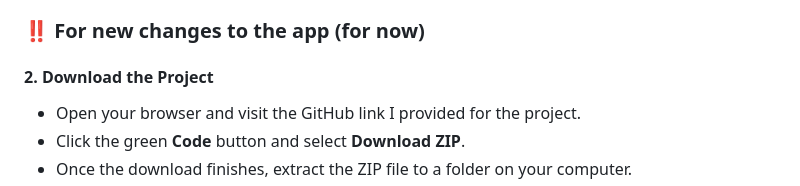
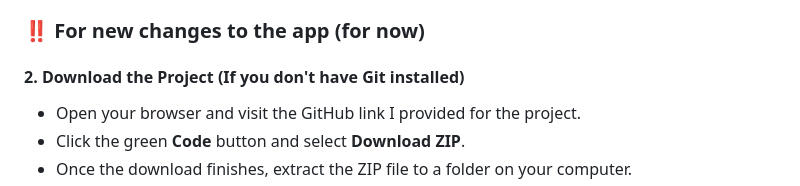
Before and after one commit to JohayerChowdury/NewsAggregator, a Markdown page: README.md, the part around the change. Drawn GitHub-style.

Commit message:
no git? no worry

```diff
--- a/README.md
+++ b/README.md
@@ -17,7 +17,7 @@
 
 ### :bangbang: For new changes to the app (for now)
 
-#### 2. **Download the Project**
+#### 2. **Download the Project (If you don't have Git installed)**
 
 - Open your browser and visit the GitHub link I provided for the project.
 - Click the green **Code** button and select **Download ZIP**.
```
